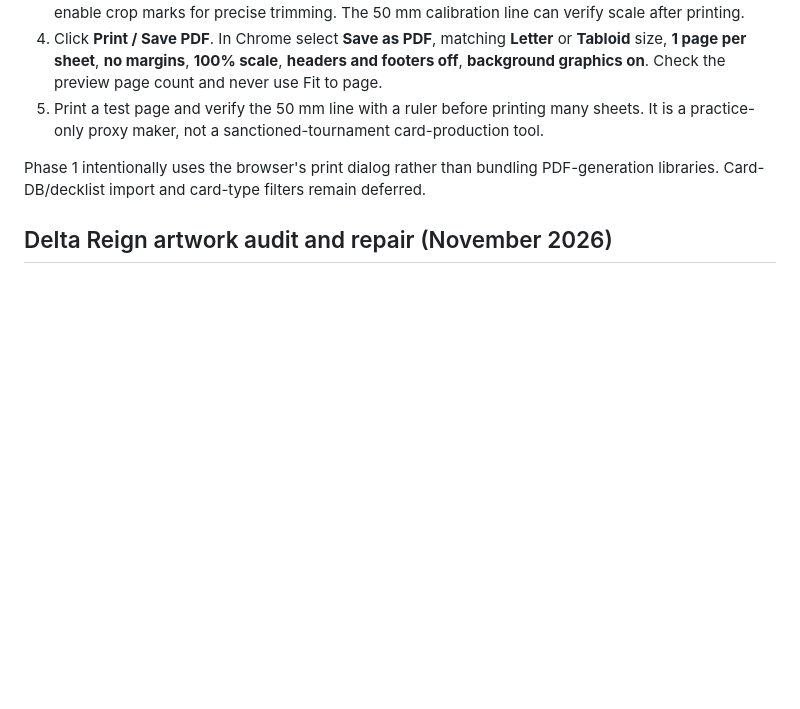
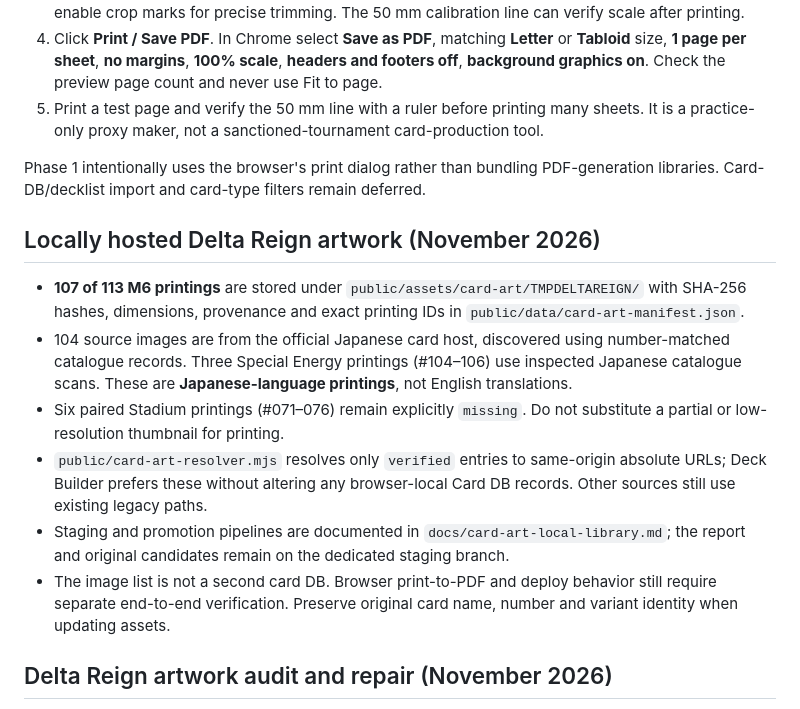
Before and after one commit to MckTCG/toolbelt, a Markdown page: README.md, the part around the change. Rendered like a GitHub page; blank space fills up the shorter version.

Commit message:
Document 107 locally hosted M6 printings and six missing Stadium variants

```diff
--- a/README.md
+++ b/README.md
@@ -107,6 +107,15 @@ For physical printing, confirm the shop's printable area and print at 100%/actua
 Phase 1 intentionally uses the browser's print dialog rather than bundling PDF-generation libraries. Card-DB/decklist import and card-type filters remain deferred.
 
 
+## Locally hosted Delta Reign artwork (November 2026)
+
+- **107 of 113 M6 printings** are stored under `public/assets/card-art/TMPDELTAREIGN/` with SHA-256 hashes, dimensions, provenance and exact printing IDs in `public/data/card-art-manifest.json`.
+- 104 source images are from the official Japanese card host, discovered using number-matched catalogue records. Three Special Energy printings (#104–106) use inspected Japanese catalogue scans. These are **Japanese-language printings**, not English translations.
+- Six paired Stadium printings (#071–076) remain explicitly `missing`. Do not substitute a partial or low-resolution thumbnail for printing.
+- `public/card-art-resolver.mjs` resolves only `verified` entries to same-origin absolute URLs; Deck Builder prefers these without altering any browser-local Card DB records. Other sources still use existing legacy paths.
+- Staging and promotion pipelines are documented in `docs/card-art-local-library.md`; the report and original candidates remain on the dedicated staging branch.
+- The image list is not a second card DB. Browser print-to-PDF and deploy behavior still require separate end-to-end verification. Preserve original card name, number and variant identity when updating assets.
+
 ## Delta Reign artwork audit and repair (November 2026)
 
 - Browser audit: `public/delta-reign-artwork-audit.html` (open from the Delta Reign importer, on the same Worker origin as Card DB).
```
